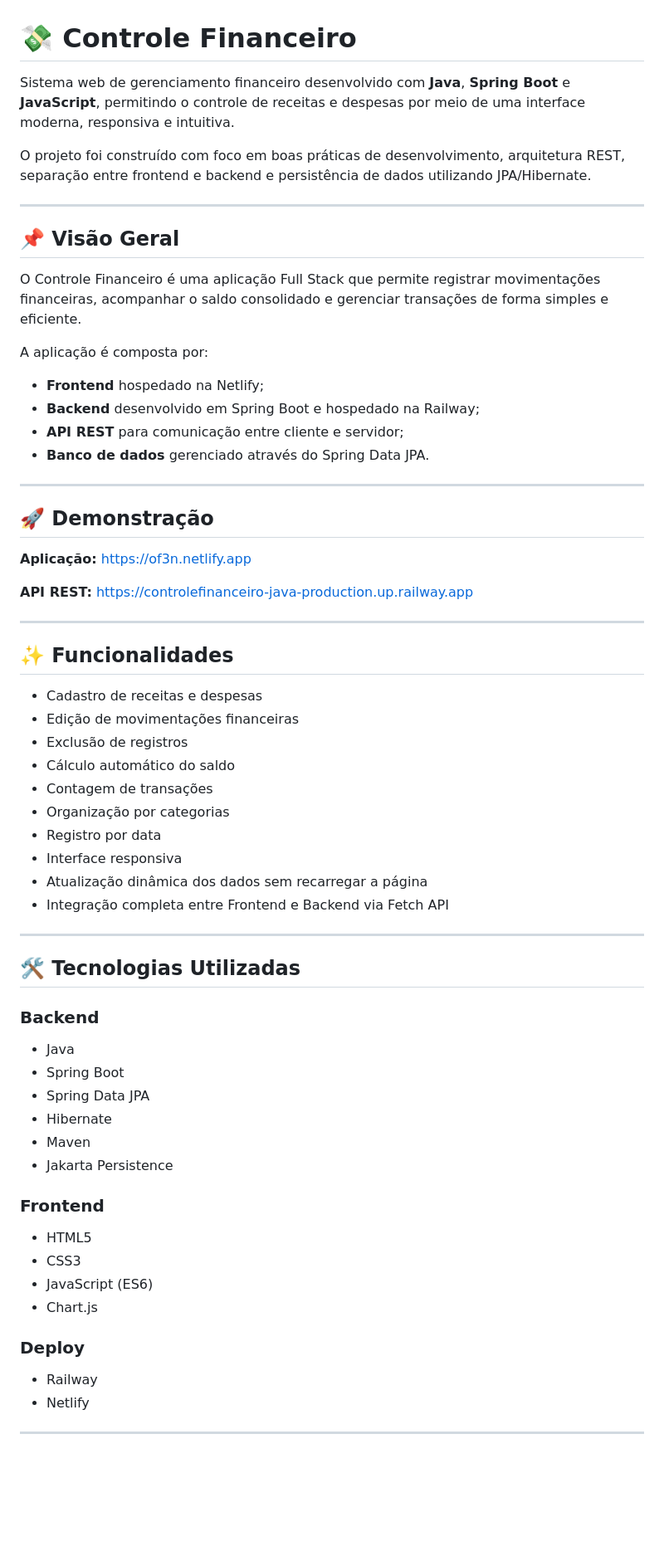
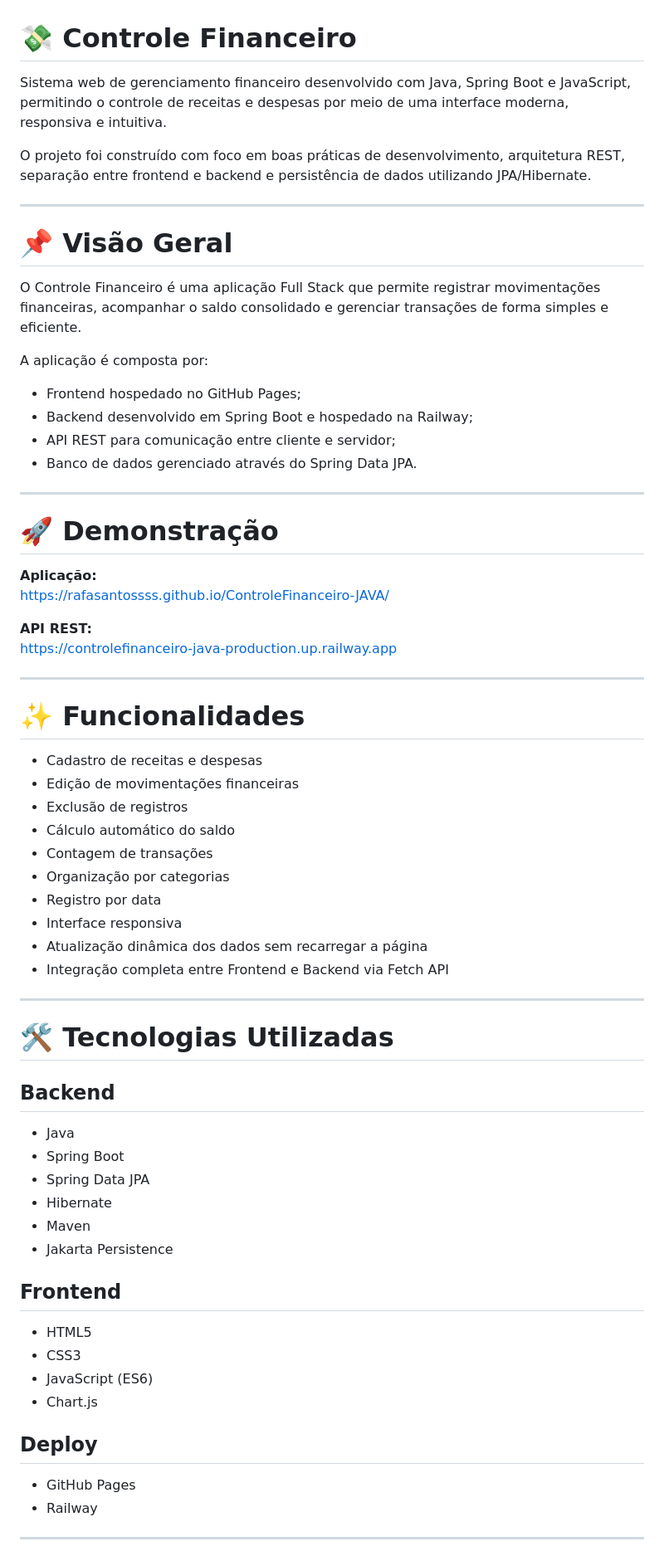
Before and after one commit to rafasantossss/ControleFinanceiro-JAVA, a Markdown page: README.md, the part around one of its changes. Shown at 83% size. Drawn GitHub-style; blank space fills up the shorter version.

Commit message:
Fix formatting and update links in README
Updated README to correct formatting and links.

```diff
--- a/README.md
+++ b/README.md
@@ -1,69 +1,71 @@
 # 💸 Controle Financeiro
 
-Sistema web de gerenciamento financeiro desenvolvido com **Java**, **Spring Boot** e **JavaScript**, permitindo o controle de receitas e despesas por meio de uma interface moderna, responsiva e intuitiva.
+Sistema web de gerenciamento financeiro desenvolvido com Java, Spring Boot e JavaScript, permitindo o controle de receitas e despesas por meio de uma interface moderna, responsiva e intuitiva.
 
 O projeto foi construído com foco em boas práticas de desenvolvimento, arquitetura REST, separação entre frontend e backend e persistência de dados utilizando JPA/Hibernate.
 
 ---
 
-## 📌 Visão Geral
+# 📌 Visão Geral
 
 O Controle Financeiro é uma aplicação Full Stack que permite registrar movimentações financeiras, acompanhar o saldo consolidado e gerenciar transações de forma simples e eficiente.
 
 A aplicação é composta por:
 
-* **Frontend** hospedado na Netlify;
-* **Backend** desenvolvido em Spring Boot e hospedado na Railway;
-* **API REST** para comunicação entre cliente e servidor;
-* **Banco de dados** gerenciado através do Spring Data JPA.
+- Frontend hospedado no GitHub Pages;
+- Backend desenvolvido em Spring Boot e hospedado na Railway;
+- API REST para comunicação entre cliente e servidor;
+- Banco de dados gerenciado através do Spring Data JPA.
 
 ---
 
-## 🚀 Demonstração
+# 🚀 Demonstração
 
-**Aplicação:** https://of3n.netlify.app
+**Aplicação:**
+https://rafasantossss.github.io/ControleFinanceiro-JAVA/
 
-**API REST:** https://controlefinanceiro-java-production.up.railway.app
+**API REST:**
+https://controlefinanceiro-java-production.up.railway.app
 
 ---
 
-## ✨ Funcionalidades
+# ✨ Funcionalidades
 
-* Cadastro de receitas e despesas
-* Edição de movimentações financeiras
-* Exclusão de registros
-* Cálculo automático do saldo
-* Contagem de transações
-* Organização por categorias
-* Registro por data
-* Interface responsiva
-* Atualização dinâmica dos dados sem recarregar a página
-* Integração completa entre Frontend e Backend via Fetch API
+- Cadastro de receitas e despesas
+- Edição de movimentações financeiras
+- Exclusão de registros
+- Cálculo automático do saldo
+- Contagem de transações
+- Organização por categorias
+- Registro por data
+- Interface responsiva
+- Atualização dinâmica dos dados sem recarregar a página
+- Integração completa entre Frontend e Backend via Fetch API
 
 ---
 
-## 🛠 Tecnologias Utilizadas
+# 🛠 Tecnologias Utilizadas
 
-### Backend
+## Backend
 
-* Java
-* Spring Boot
-* Spring Data JPA
-* Hibernate
-* Maven
-* Jakarta Persistence
+- Java
+- Spring Boot
+- Spring Data JPA
+- Hibernate
+- Maven
+- Jakarta Persistence
 
-### Frontend
+## Frontend
 
-* HTML5
-* CSS3
-* JavaScript (ES6)
-* Chart.js
+- HTML5
+- CSS3
+- JavaScript (ES6)
+- Chart.js
 
-### Deploy
+## Deploy
 
-* Railway
-* Netlify
+- GitHub Pages
+- Railway
 
 ---
 
```
Also changed, not shown: other parts of README.md (+77 -73 lines).
